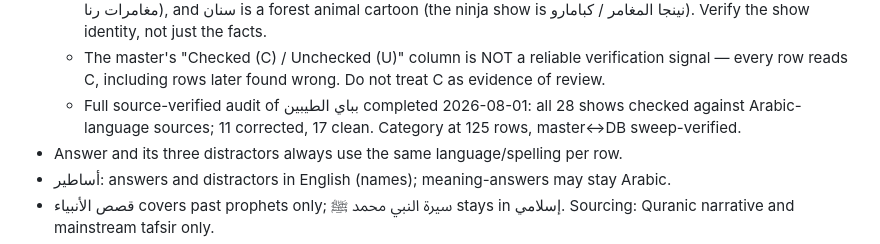
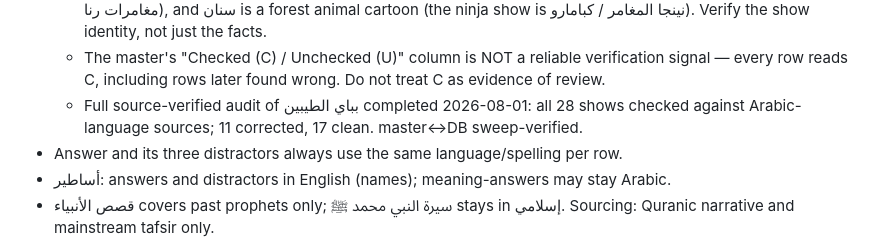
Before and after one commit to Bin-Jiran/Trivia-Game, a Markdown page: CLAUDE.md, the part around the change. GitHub-like rendering.

Commit message:
Remove stale row count from بباي الطيبين audit note
CLAUDE.md's own rule is no live row counts, since they go stale — this
one already had (124, not 125, after the 2875 deletion). Removing the
number entirely rather than updating it, so it can't go stale again.

```diff
--- a/CLAUDE.md
+++ b/CLAUDE.md
@@ -57,7 +57,7 @@ Durable rules only. No live row counts here — they go stale; get counts from t
     - CONFIDENCE: names actually used in a verified DB fix and stated outright in sources — حسان/سعد/فادي، أمجد، هند، عبسي، فواز، ياسين، بسام، فريق الصقور. Sourced but NOT yet used in any fix, verify before relying on them — ميسون، سامي، فريق الوثبة، جواد/بدر/سهيل (confirmed as Shohoku players, but which maps to Mitsui/Miyagi/Kogure is UNKNOWN)، علام، الدكتور رامي، سميرة. Digimon companions خرموش (هند) and صدى (وسيم) have known owners. Pure-guess names with no source at all (صنديد, and the ownerless Digimon companions) are NOT recorded here — they live in `unverified-dub-names.md` and must be sourced before any use.
   - WRONG-SHOW ATTRIBUTION is a real failure mode, found twice: عبقور is Doraemon (not Dr. Slump, which is مغامرات رنا), and سنان is a forest animal cartoon (the ninja show is نينجا المغامر / كبامارو). Verify the show identity, not just the facts.
   - The master's "Checked (C) / Unchecked (U)" column is NOT a reliable verification signal — every row reads C, including rows later found wrong. Do not treat C as evidence of review.
-  - Full source-verified audit of بباي الطيبين completed 2026-08-01: all 28 shows checked against Arabic-language sources; 11 corrected, 17 clean. Category at 125 rows, master↔DB sweep-verified.
+  - Full source-verified audit of بباي الطيبين completed 2026-08-01: all 28 shows checked against Arabic-language sources; 11 corrected, 17 clean. master↔DB sweep-verified.
 - Answer and its three distractors always use the same language/spelling per row.
 - أساطير: answers and distractors in English (names); meaning-answers may stay Arabic.
 - قصص الأنبياء covers past prophets only; سيرة النبي محمد ﷺ stays in إسلامي. Sourcing: Quranic narrative and mainstream tafsir only.
```
